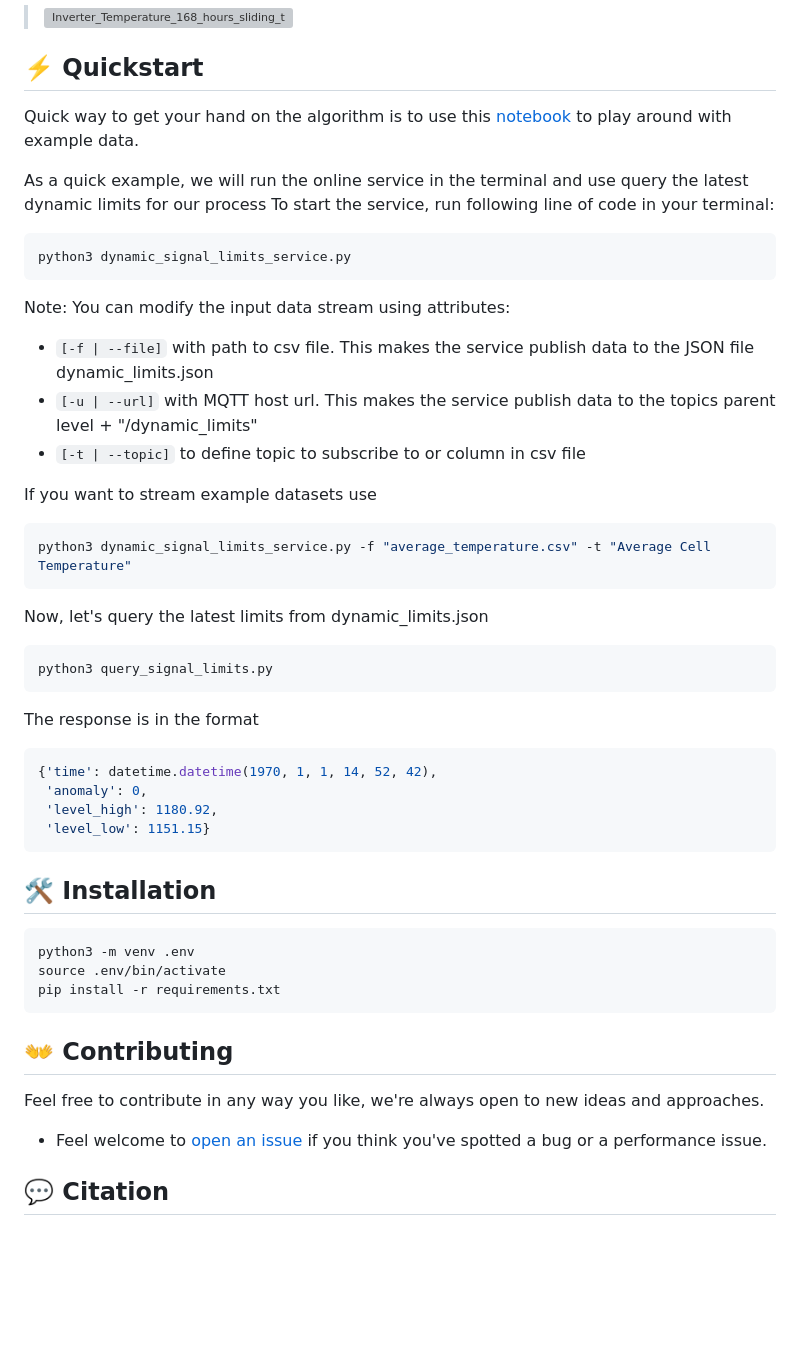
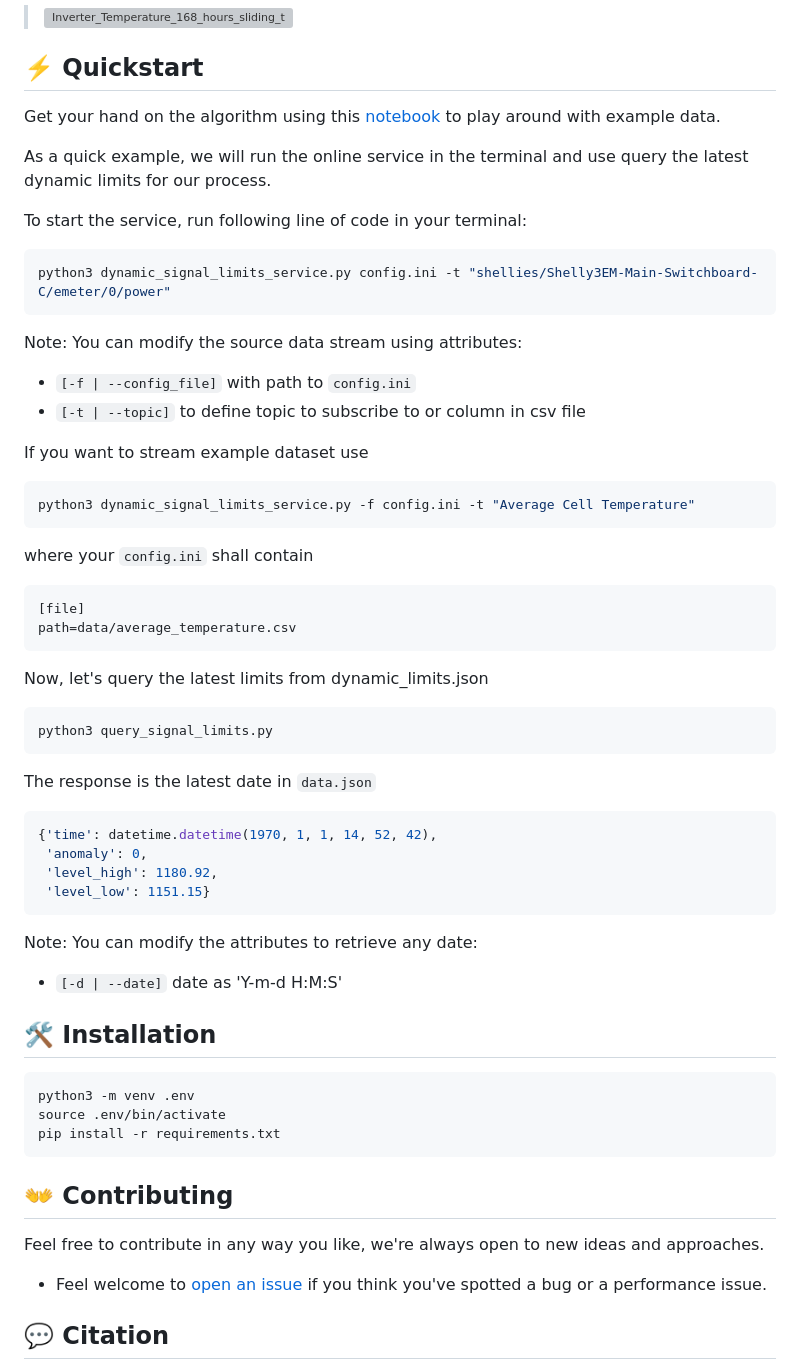
Before and after one commit to MarekWadinger/adaptive-interpretable-ad, a Markdown page: README.md, the part around the change. Drawn GitHub-style; blank space fills up the shorter version; grey boxes are pictures that could not be loaded.

Commit message:
UPDATE: readme

````diff
--- a/README.md
+++ b/README.md
@@ -17,28 +17,42 @@ aging
 > ![Inverter_Temperature_168_hours_sliding_thresh](https://user-images.githubusercontent.com/50716630/220299639-b3f25288-dac6-428d-9270-6e8125915970.png)
 ## ⚡️ Quickstart
 
-Quick way to get your hand on the algorithm is to use this [notebook](https://github.com/MarekWadinger/online_outlier_detection/blob/main/online_outlier_detection.ipynb) to play around with example data.
+Get your hand on the algorithm using this [notebook](https://github.com/MarekWadinger/online_outlier_detection/blob/main/online_outlier_detection.ipynb) to play around with example data.
 
-As a quick example, we will run the online service in the terminal and use query the latest dynamic limits for our process
+As a quick example, we will run the online service in the terminal and use query the latest dynamic limits for our process.
+
 To start the service, run following line of code in your terminal:
+
 ```bash
-python3 dynamic_signal_limits_service.py
+python3 dynamic_signal_limits_service.py config.ini -t "shellies/Shelly3EM-Main-Switchboard-C/emeter/0/power"
 ```
-Note: You can modify the input data stream using attributes:
-* `[-f | --file]` with path to csv file.  This makes the service publish data to the JSON file dynamic_limits.json
-* `[-u | --url]` with MQTT host url. This makes the service publish data to the topics parent level + "/dynamic_limits"
+
+Note: You can modify the source data stream using attributes:
+
+* `[-f | --config_file]` with path to `config.ini`
 * `[-t | --topic]` to define topic to subscribe to or column in csv file
 
-If you want to stream example datasets use
+If you want to stream example dataset use
+
 ```bash
-python3 dynamic_signal_limits_service.py -f "average_temperature.csv" -t "Average Cell Temperature"
+python3 dynamic_signal_limits_service.py -f config.ini -t "Average Cell Temperature"
+```
+
+where your `config.ini` shall contain
+
+```ini
+[file]
+path=data/average_temperature.csv
 ```
 
 Now, let's query the latest limits from dynamic_limits.json
+
 ```bash
 python3 query_signal_limits.py
 ```
-The response is in the format
+
+The response is the latest date in `data.json`
+
 ```python
 {'time': datetime.datetime(1970, 1, 1, 14, 52, 42),
  'anomaly': 0,
@@ -46,18 +60,24 @@ The response is in the format
  'level_low': 1151.15}
 ```
 
+Note: You can modify the attributes to retrieve any date:
+
+* `[-d | --date]` date as 'Y-m-d H:M:S'
+
+
 ## 🛠 Installation
+
 ```bash
 python3 -m venv .env
 source .env/bin/activate
 pip install -r requirements.txt
 ```
 
- ## 👐 Contributing
+## 👐 Contributing
 
 Feel free to contribute in any way you like, we're always open to new ideas and approaches.
 
-- Feel welcome to [open an issue](https://github.com/MarekWadinger/online_outlier_detection/issues/new/choose) if you think you've spotted a bug or a performance issue.
+* Feel welcome to [open an issue](https://github.com/MarekWadinger/online_outlier_detection/issues/new/choose) if you think you've spotted a bug or a performance issue.
 
 <!--
 ## 🤝 Affiliations
````
